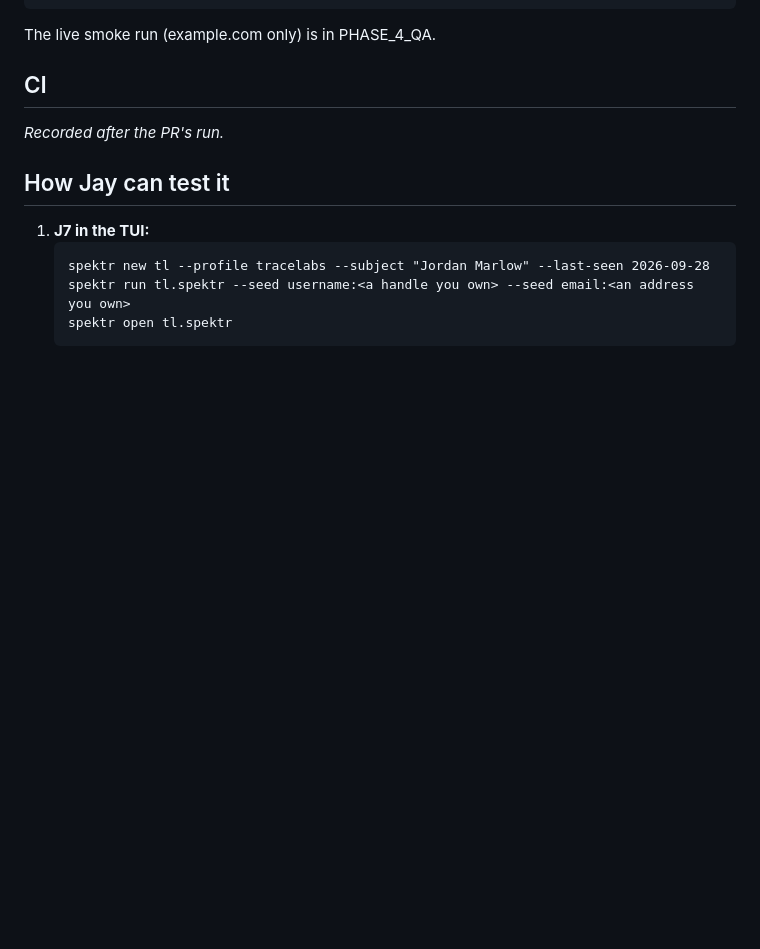
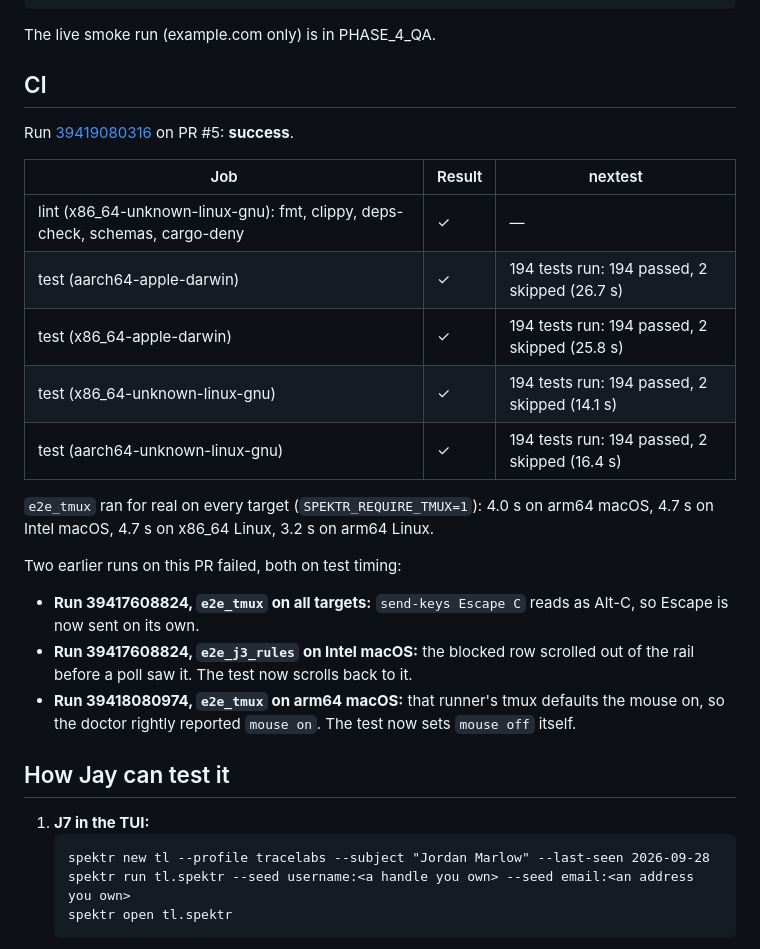
Before and after one commit to infktd/spektr, a Markdown page: docs/phases/PHASE_4_COMPLETE.md, the part around the change. Drawn GitHub-style; blank space fills up the shorter version.

Commit message:
docs(phase-4): record CI evidence
Claude-Session: https://claude.ai/code/session_01KjMWc4sVbvy9jScZRN1AJX

```diff
--- a/docs/phases/PHASE_4_COMPLETE.md
+++ b/docs/phases/PHASE_4_COMPLETE.md
@@ -244,7 +244,23 @@ The live smoke run (example.com only) is in PHASE_4_QA.
 
 ## CI
 
-_Recorded after the PR's run._
+Run [39419080316](https://github.com/infktd/spektr/actions/runs/39419080316) on PR #5: **success**.
+
+| Job | Result | nextest |
+|---|---|---|
+| lint (x86_64-unknown-linux-gnu): fmt, clippy, deps-check, schemas, cargo-deny | ✓ | — |
+| test (aarch64-apple-darwin) | ✓ | 194 tests run: 194 passed, 2 skipped (26.7 s) |
+| test (x86_64-apple-darwin) | ✓ | 194 tests run: 194 passed, 2 skipped (25.8 s) |
+| test (x86_64-unknown-linux-gnu) | ✓ | 194 tests run: 194 passed, 2 skipped (14.1 s) |
+| test (aarch64-unknown-linux-gnu) | ✓ | 194 tests run: 194 passed, 2 skipped (16.4 s) |
+
+`e2e_tmux` ran for real on every target (`SPEKTR_REQUIRE_TMUX=1`): 4.0 s on arm64 macOS, 4.7 s on Intel macOS, 4.7 s on x86_64 Linux, 3.2 s on arm64 Linux.
+
+Two earlier runs on this PR failed, both on test timing:
+
+- **Run 39417608824, `e2e_tmux` on all targets:** `send-keys Escape C` reads as Alt-C, so Escape is now sent on its own.
+- **Run 39417608824, `e2e_j3_rules` on Intel macOS:** the blocked row scrolled out of the rail before a poll saw it. The test now scrolls back to it.
+- **Run 39418080974, `e2e_tmux` on arm64 macOS:** that runner's tmux defaults the mouse on, so the doctor rightly reported `mouse on`. The test now sets `mouse off` itself.
 
 ## How Jay can test it
 
```
